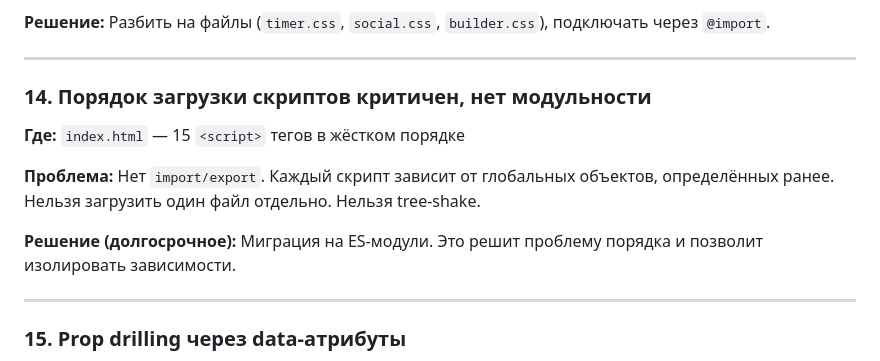
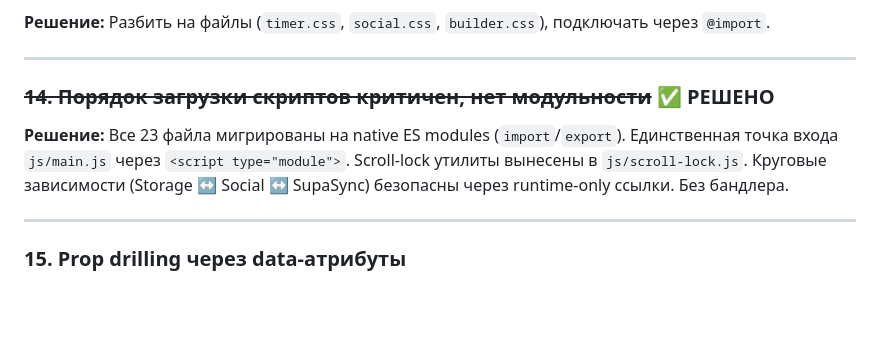
Before and after one commit to Nasteenish/workout-tracker, a Markdown page: PROBLEMS.md, the part around the change. Rendered like a GitHub page; blank space fills up the shorter version.

Commit message:
docs: update PROBLEMS.md — mark #14 ES modules migration as resolved
Co-Authored-By: Claude Opus 4.6 <noreply@anthropic.com>

```diff
--- a/PROBLEMS.md
+++ b/PROBLEMS.md
@@ -144,13 +144,9 @@
 
 ---
 
-### 14. Порядок загрузки скриптов критичен, нет модульности
+### ~~14. Порядок загрузки скриптов критичен, нет модульности~~ ✅ РЕШЕНО
 
-**Где:** `index.html` — 15 `<script>` тегов в жёстком порядке
-
-**Проблема:** Нет `import/export`. Каждый скрипт зависит от глобальных объектов, определённых ранее. Нельзя загрузить один файл отдельно. Нельзя tree-shake.
-
-**Решение (долгосрочное):** Миграция на ES-модули. Это решит проблему порядка и позволит изолировать зависимости.
+**Решение:** Все 23 файла мигрированы на native ES modules (`import`/`export`). Единственная точка входа `js/main.js` через `<script type="module">`. Scroll-lock утилиты вынесены в `js/scroll-lock.js`. Круговые зависимости (Storage ↔ Social ↔ SupaSync) безопасны через runtime-only ссылки. Без бандлера.
 
 ---
 
```
